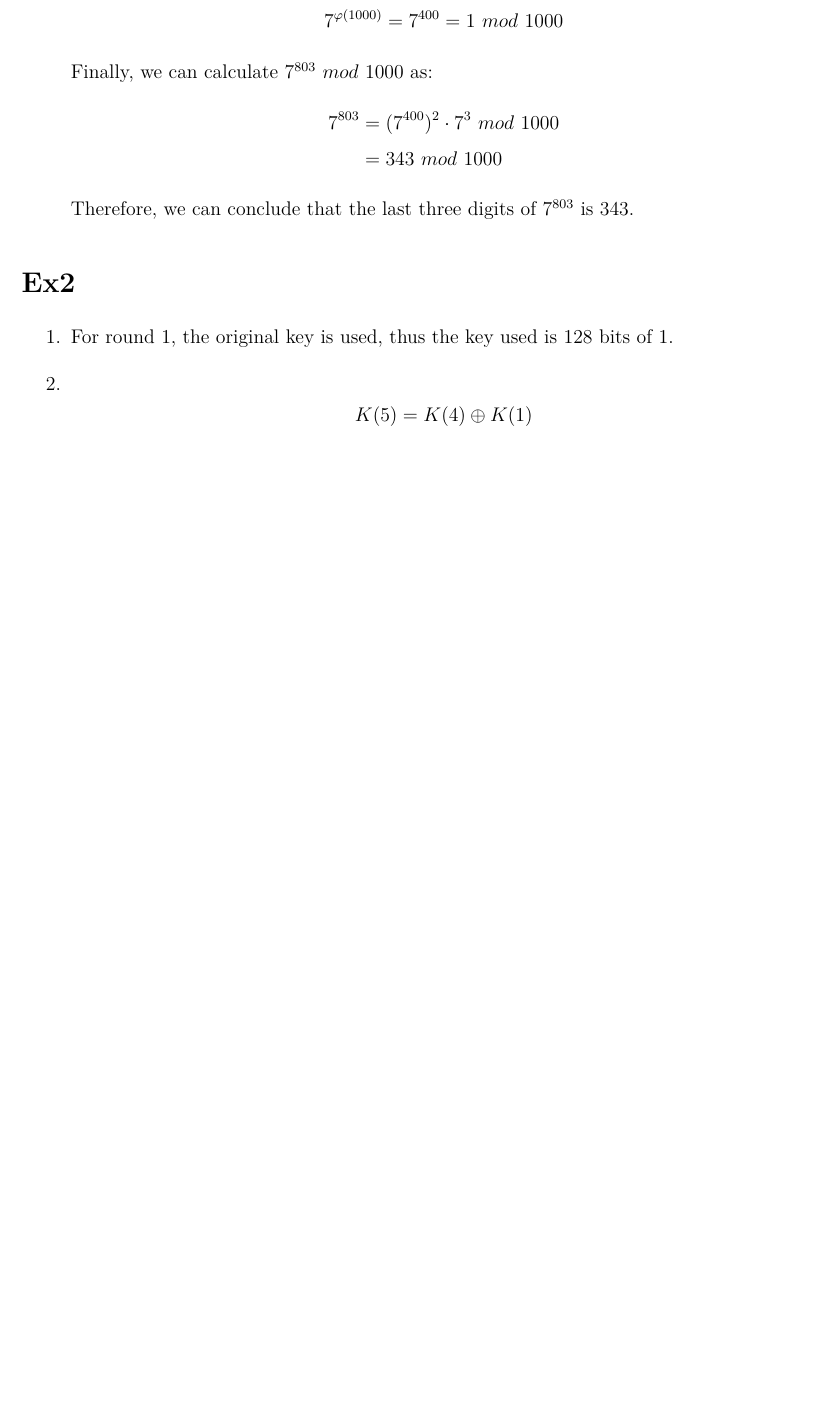
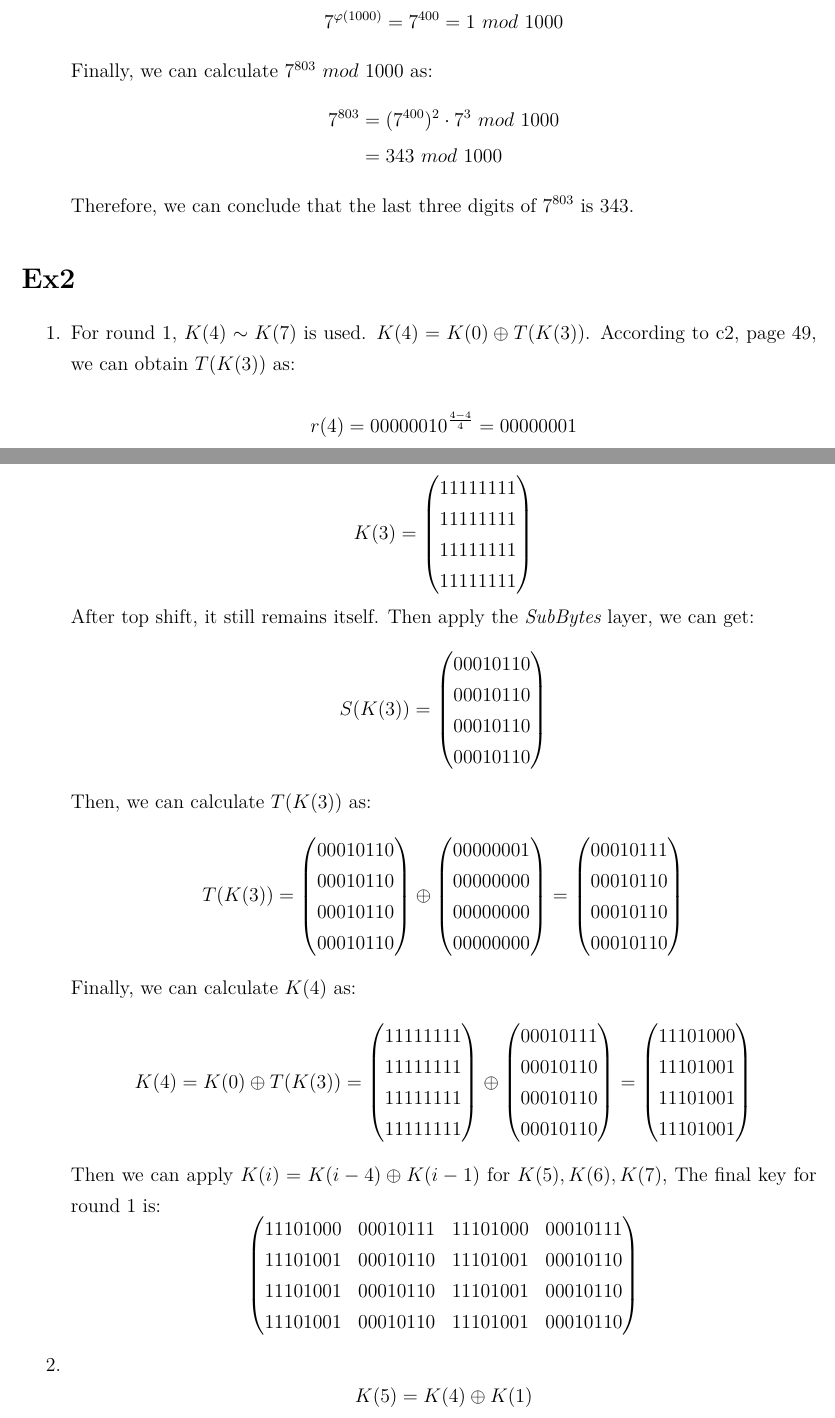
Before and after one commit to xiataoyue/VE475-Cryptography, a LaTeX problem sheet (homework/h4/VE475_Homework4.tex): part of page 2 of 9 before the commit and two parts of pages 2 and 3 of 10 after it, the two joined at a grey line, cut so that both start at the same text, the shorter picture padded with empty space. Compiled offline with XeLaTeX.

Commit message:
h4 fixed

```diff
--- a/homework/h4/VE475_Homework4.tex
+++ b/homework/h4/VE475_Homework4.tex
@@ -54,7 +54,30 @@
 
 \section*{Ex2}
 \begin{enumerate}
-    \item For round 1, the original key is used, thus the key used is 128 bits of 1.
+    \item For round 1, $K(4) \sim K(7)$ is used.
+          $K(4) = K(0) \oplus T(K(3))$. According to c2, page 49, we can obtain $T(K(3))$ as:\newline
+          $$r(4) = 00000010^{\frac{4-4}{4}} = 00000001$$
+          $$K(3) = \begin{pmatrix} 11111111\\ 11111111\\ 11111111\\ 11111111 \end{pmatrix}$$
+          After top shift, it still remains itself. Then apply the \emph{SubBytes} layer, we can get:
+          $$S(K(3)) = \begin{pmatrix} 00010110\\ 00010110\\ 00010110\\ 00010110 \end{pmatrix}$$
+          Then, we can calculate $T(K(3))$ as:
+          $$T(K(3)) = \begin{pmatrix} 00010110\\ 00010110\\ 00010110\\ 00010110\end{pmatrix} \oplus
+          \begin{pmatrix} 00000001\\ 00000000\\ 00000000\\ 00000000\end{pmatrix} =
+          \begin{pmatrix} 00010111\\ 00010110\\ 00010110\\ 00010110 \end{pmatrix}$$
+          Finally, we can calculate $K(4)$ as:
+          $$K(4) = K(0) \oplus T(K(3)) = \begin{pmatrix} 11111111\\ 11111111\\ 11111111\\ 11111111 \end{pmatrix}
+          \oplus \begin{pmatrix} 00010111\\ 00010110\\ 00010110\\ 00010110\end{pmatrix} =
+          \begin{pmatrix} 11101000\\ 11101001\\ 11101001\\ 11101001 \end{pmatrix}$$
+          Then we can apply $K(i) = K(i - 4) \oplus K(i - 1)$ for $K(5), K(6), K(7)$,
+          The final key for round 1 is:
+          $$
+          \begin{pmatrix}
+                11101000 & 00010111 & 11101000 & 00010111\\
+                11101001 & 00010110 & 11101001 & 00010110\\
+                11101001 & 00010110 & 11101001 & 00010110\\
+                11101001 & 00010110 & 11101001 & 00010110\\
+          \end{pmatrix}
+          $$
     \item $$K(5) = K(4) \oplus K(1)$$
     \item It is obvious that for a 4-bit number $X$:
           $$X \oplus 1111 = \overline{X}$$
```
Also changed, not shown: homework/h4/VE475_Homework4.pdf, homework/h4/VE475_Homework4.tex (2 more changed lines), 2 other files.
